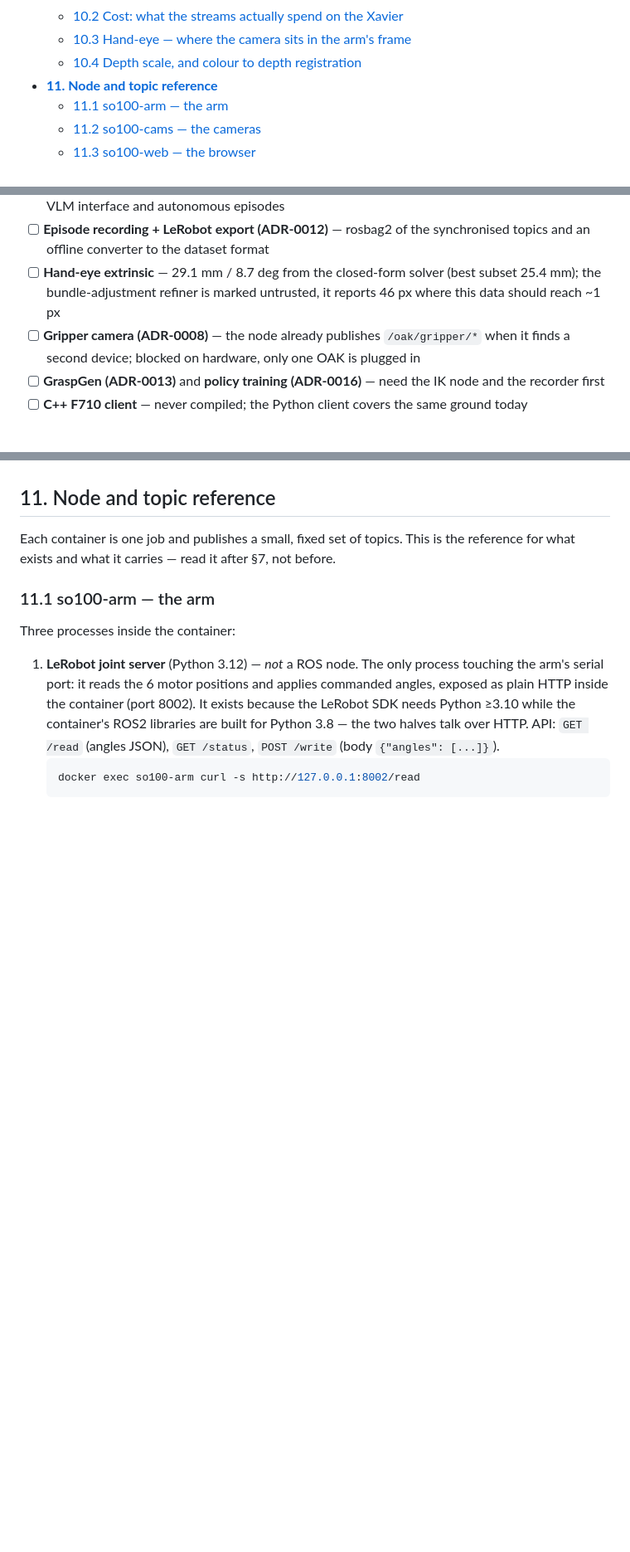
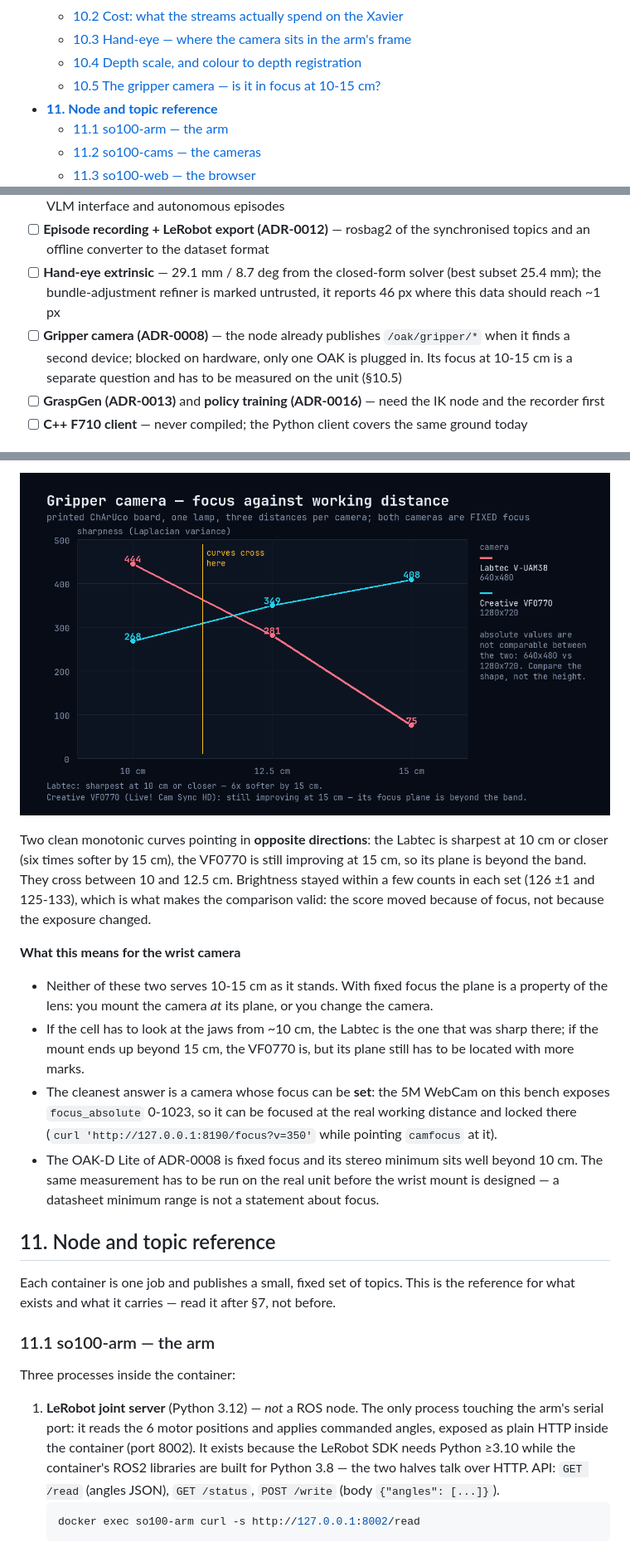
Before and after one commit to kamalimiquel/Jetson-SO100-OAK-ROS2, a Markdown page: README.md, 3 parts joined by grey strips. Shown at 83% size. GitHub-like rendering; pictures changed too: docs/focus-vs-distance.png (added); blank space fills up the shorter version.

```diff
--- a/README.md
+++ b/README.md
@@ -43,6 +43,7 @@ A Windows 11 Home PC on the same LAN provides visualization (noVNC in Chromium),
   - [10.2 Cost: what the streams actually spend on the Xavier](#102-cost-what-the-streams-actually-spend-on-the-xavier)
   - [10.3 Hand-eye — where the camera sits in the arm's frame](#103-hand-eye--where-the-camera-sits-in-the-arms-frame)
   - [10.4 Depth scale, and colour to depth registration](#104-depth-scale-and-colour-to-depth-registration)
+  - [10.5 The gripper camera — is it in focus at 10-15 cm?](#105-the-gripper-camera--is-it-in-focus-at-10-15-cm)
 - **[11. Node and topic reference](#11-node-and-topic-reference)**
   - [11.1 so100-arm — the arm](#111-so100-arm--the-arm)
   - [11.2 so100-cams — the cameras](#112-so100-cams--the-cameras)
@@ -104,7 +105,7 @@ seen working on this hardware, so trust it over the plan when they disagree.
 - [ ] **IK node (ADR-0009)** — SE(3) pose to joint angles, with the URDF limits; the missing middle between "the gripper is here" (FK, done) and "move the gripper there". Unblocks GraspGen, the VLM interface and autonomous episodes
 - [ ] **Episode recording + LeRobot export (ADR-0012)** — rosbag2 of the synchronised topics and an offline converter to the dataset format
 - [ ] **Hand-eye extrinsic** — 29.1 mm / 8.7 deg from the closed-form solver (best subset 25.4 mm); the bundle-adjustment refiner is marked untrusted, it reports 46 px where this data should reach ~1 px
-- [ ] **Gripper camera (ADR-0008)** — the node already publishes `/oak/gripper/*` when it finds a second device; blocked on hardware, only one OAK is plugged in
+- [ ] **Gripper camera (ADR-0008)** — the node already publishes `/oak/gripper/*` when it finds a second device; blocked on hardware, only one OAK is plugged in. Its focus at 10-15 cm is a separate question and has to be measured on the unit (§10.5)
 - [ ] **GraspGen (ADR-0013)** and **policy training (ADR-0016)** — need the IK node and the recorder first
 - [ ] **C++ F710 client** — never compiled; the Python client covers the same ground today
 
@@ -699,3 +757,24 @@ uncoloured, which is the first item in §2.3.
+![Focus against working distance](docs/focus-vs-distance.png)
+
+Two clean monotonic curves pointing in **opposite directions**: the Labtec is sharpest at 10 cm or
+closer (six times softer by 15 cm), the VF0770 is still improving at 15 cm, so its plane is beyond
+the band. They cross between 10 and 12.5 cm. Brightness stayed within a few counts in each set
+(126 ±1 and 125-133), which is what makes the comparison valid: the score moved because of focus,
+not because the exposure changed.
+
+**What this means for the wrist camera**
+
+- Neither of these two serves 10-15 cm as it stands. With fixed focus the plane is a property of the
+  lens: you mount the camera *at* its plane, or you change the camera.
+- If the cell has to look at the jaws from ~10 cm, the Labtec is the one that was sharp there; if the
+  mount ends up beyond 15 cm, the VF0770 is, but its plane still has to be located with more marks.
+- The cleanest answer is a camera whose focus can be **set**: the 5M WebCam on this bench exposes
+  `focus_absolute` 0-1023, so it can be focused at the real working distance and locked there
+  (`curl 'http://127.0.0.1:8190/focus?v=350'` while pointing `camfocus` at it).
+- The OAK-D Lite of ADR-0008 is fixed focus and its stereo minimum sits well beyond 10 cm. The same
+  measurement has to be run on the real unit before the wrist mount is designed — a datasheet minimum
+  range is not a statement about focus.
+
 ## 11. Node and topic reference
 
 Each container is one job and publishes a small, fixed set of topics. This is the reference for
```
Also changed, not shown: other parts of README.md (+57 -0 lines), docs/focus-tool.png (added), docs/focus-vf0770-board.png (added), 4 other files.
